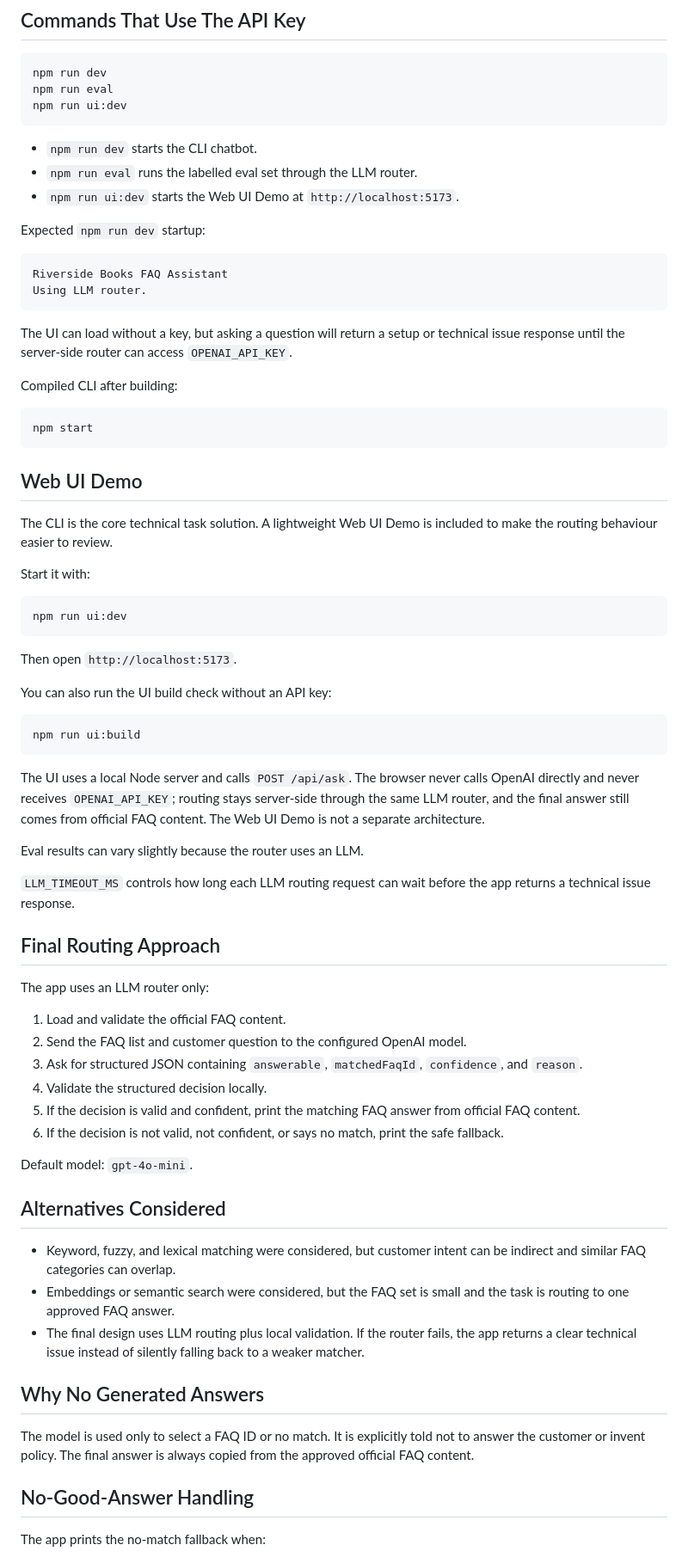
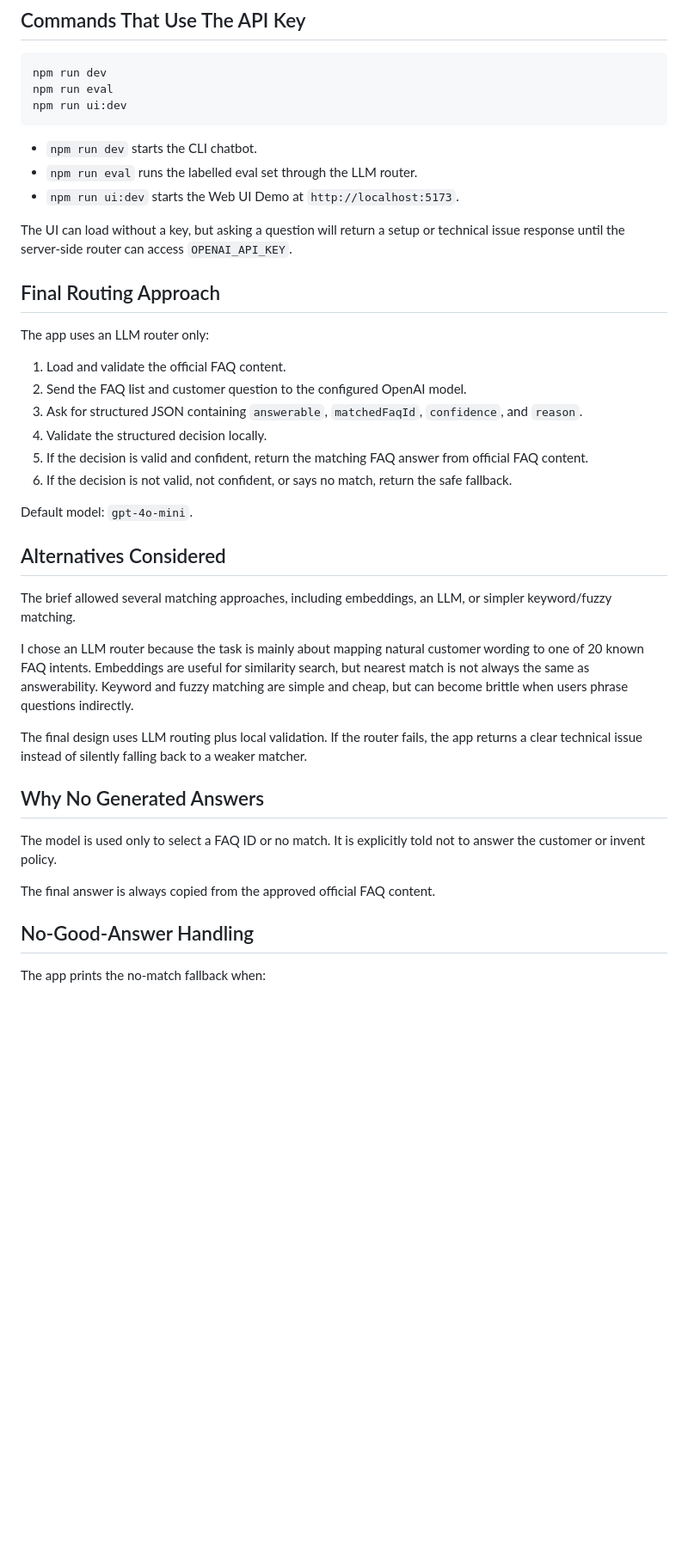
Before and after one commit to Islem-Rezzag/riverside-books-faq-assistant, a Markdown page: README.md, the part around one of its changes. Shown at 86% size. GitHub-like rendering; blank space fills up the shorter version.

````diff
--- a/README.md
+++ b/README.md
@@ -89,51 +120,9 @@ npm run ui:dev
 - `npm run eval` runs the labelled eval set through the LLM router.
 - `npm run ui:dev` starts the Web UI Demo at `http://localhost:5173`.
 
-Expected `npm run dev` startup:
-
-```text
-Riverside Books FAQ Assistant
-Using LLM router.
-```
-
 The UI can load without a key, but asking a question will return a setup or
 technical issue response until the server-side router can access
 `OPENAI_API_KEY`.
-
-Compiled CLI after building:
-
-```bash
-npm start
-```
-
-## Web UI Demo
-
-The CLI is the core technical task solution. A lightweight Web UI Demo is
-included to make the routing behaviour easier to review.
-
-Start it with:
-
-```bash
-npm run ui:dev
-```
-
-Then open `http://localhost:5173`.
-
-You can also run the UI build check without an API key:
-
-```bash
-npm run ui:build
-```
-
-The UI uses a local Node server and calls `POST /api/ask`. The browser never
-calls OpenAI directly and never receives `OPENAI_API_KEY`; routing stays
-server-side through the same LLM router, and the final answer still comes from
-official FAQ content. The Web UI Demo is not a separate architecture.
-
-Eval results can vary slightly because the router uses an LLM.
-
-`LLM_TIMEOUT_MS` controls how long each LLM routing request can wait before the
-app returns a technical issue response.
 
 ## Final Routing Approach
 
@@ -144,28 +133,34 @@ The app uses an LLM router only:
 3. Ask for structured JSON containing `answerable`, `matchedFaqId`,
    `confidence`, and `reason`.
 4. Validate the structured decision locally.
-5. If the decision is valid and confident, print the matching FAQ answer from
+5. If the decision is valid and confident, return the matching FAQ answer from
    official FAQ content.
-6. If the decision is not valid, not confident, or says no match, print the safe
-   fallback.
+6. If the decision is not valid, not confident, or says no match, return the
+   safe fallback.
 
 Default model: `gpt-4o-mini`.
 
 ## Alternatives Considered
 
-- Keyword, fuzzy, and lexical matching were considered, but customer intent can
-  be indirect and similar FAQ categories can overlap.
-- Embeddings or semantic search were considered, but the FAQ set is small and
-  the task is routing to one approved FAQ answer.
-- The final design uses LLM routing plus local validation. If the router fails,
-  the app returns a clear technical issue instead of silently falling back to a
-  weaker matcher.
+The brief allowed several matching approaches, including embeddings, an LLM, or
+simpler keyword/fuzzy matching.
+
+I chose an LLM router because the task is mainly about mapping natural customer
+wording to one of 20 known FAQ intents. Embeddings are useful for similarity
+search, but nearest match is not always the same as answerability. Keyword and
+fuzzy matching are simple and cheap, but can become brittle when users phrase
+questions indirectly.
+
+The final design uses LLM routing plus local validation. If the router fails,
+the app returns a clear technical issue instead of silently falling back to a
+weaker matcher.
 
 ## Why No Generated Answers
 
 The model is used only to select a FAQ ID or no match. It is explicitly told not
-to answer the customer or invent policy. The final answer is always copied from
-the approved official FAQ content.
+to answer the customer or invent policy.
+
+The final answer is always copied from the approved official FAQ content.
 
 ## No-Good-Answer Handling
 
````
Also changed, not shown: other parts of README.md (+108 -43 lines).
